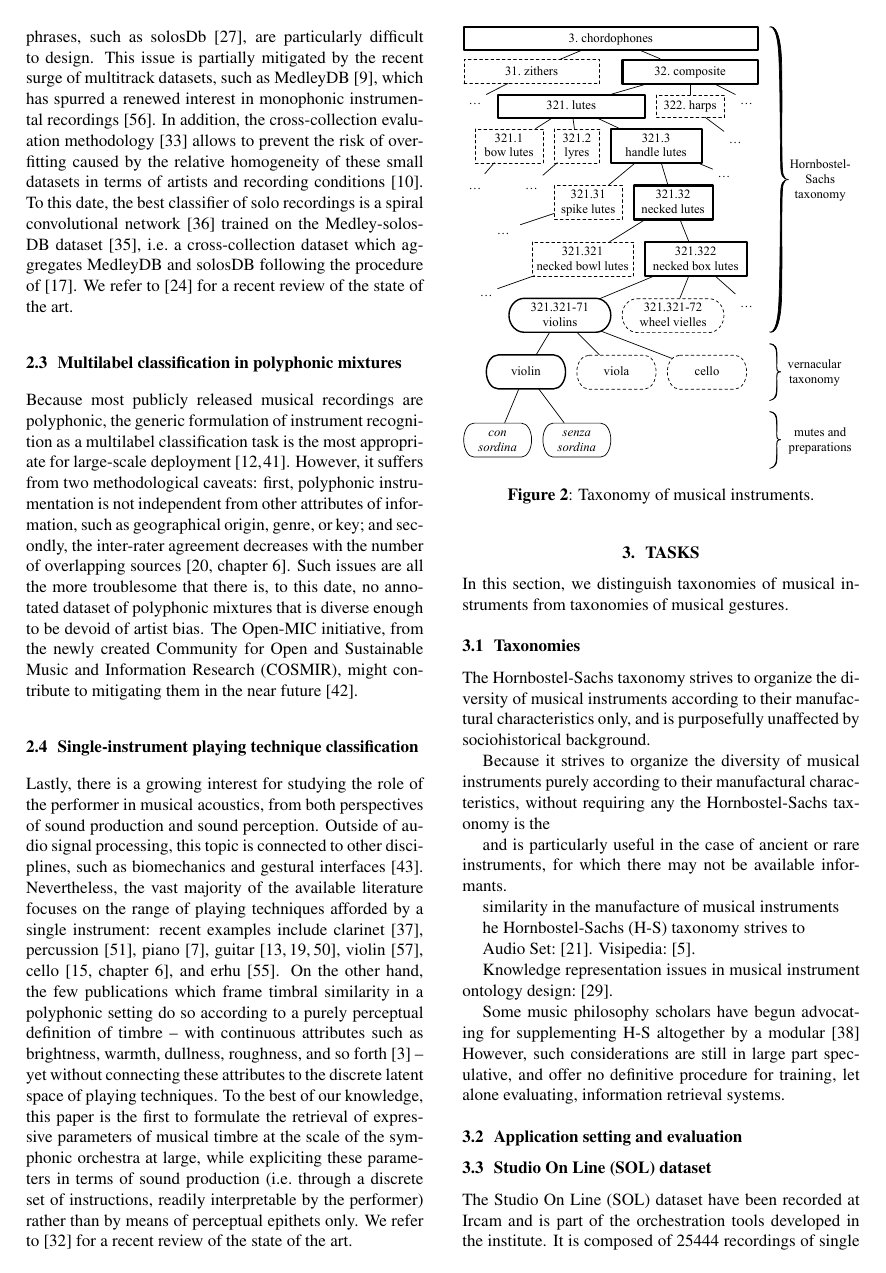
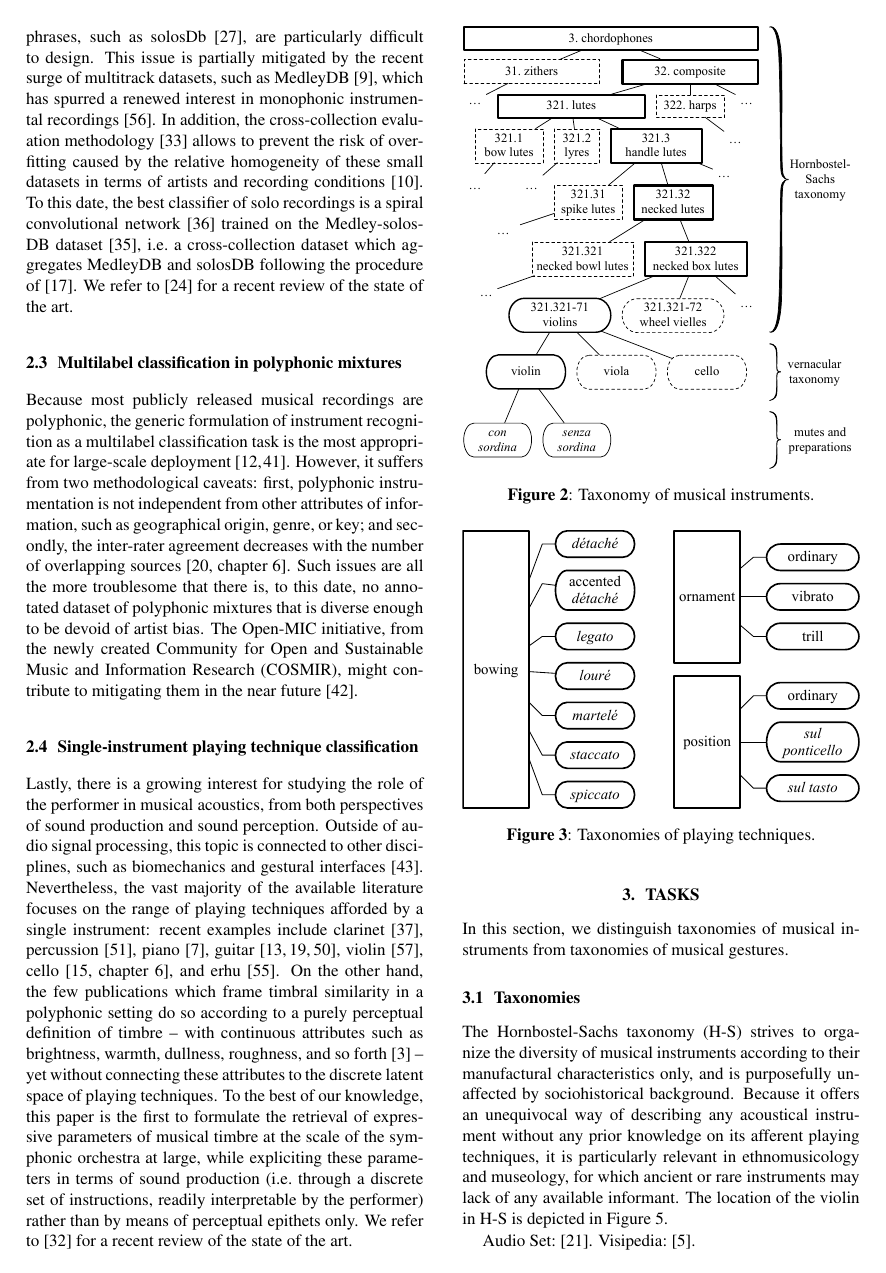
Before and after one commit to mathieulagrange/dlfm2018, a LaTeX paper (paper/lostanlenPlayingTechniques.tex): page 3 of 8 before the commit and page 3 of 7 after it. Compiled offline with pdfLaTeX.

Commit message:
ref Fig 2

```diff
--- a/paper/lostanlenPlayingTechniques.tex
+++ b/paper/lostanlenPlayingTechniques.tex
@@ -250,15 +250,9 @@ We refer to \cite{leman2017chapter} for a recent review of the state of the art.
 In this section, we distinguish taxonomies of musical instruments from taxonomies of musical gestures.
 
 \subsection{Taxonomies}
-The Hornbostel-Sachs taxonomy strives to organize the diversity of musical instruments according to their manufactural characteristics only, and is purposefully unaffected by sociohistorical background.
-
-Because it strives to organize the diversity of musical instruments purely according to their manufactural characteristics, without requiring any the Hornbostel-Sachs taxonomy is the
-
-and is particularly useful in the case of ancient or rare instruments, for which there may not be available informants.
-
-similarity in the manufacture of musical instruments
-
-he Hornbostel-Sachs (H-S) taxonomy strives to
+The Hornbostel-Sachs taxonomy (H-S) strives to organize the diversity of musical instruments according to their manufactural characteristics only, and is purposefully unaffected by sociohistorical background.
+Because it offers an unequivocal way of describing any acoustical instrument without any prior knowledge on its afferent playing techniques, it is particularly relevant in ethnomusicology and museology, for which ancient or rare instruments may lack of any available informant.
+The location of the violin in H-S is depicted in Figure \ref{fig:instrument-dendrogram}.
 % archaeology and ethnomusicology
 
 \begin{figure}[t!]
```
